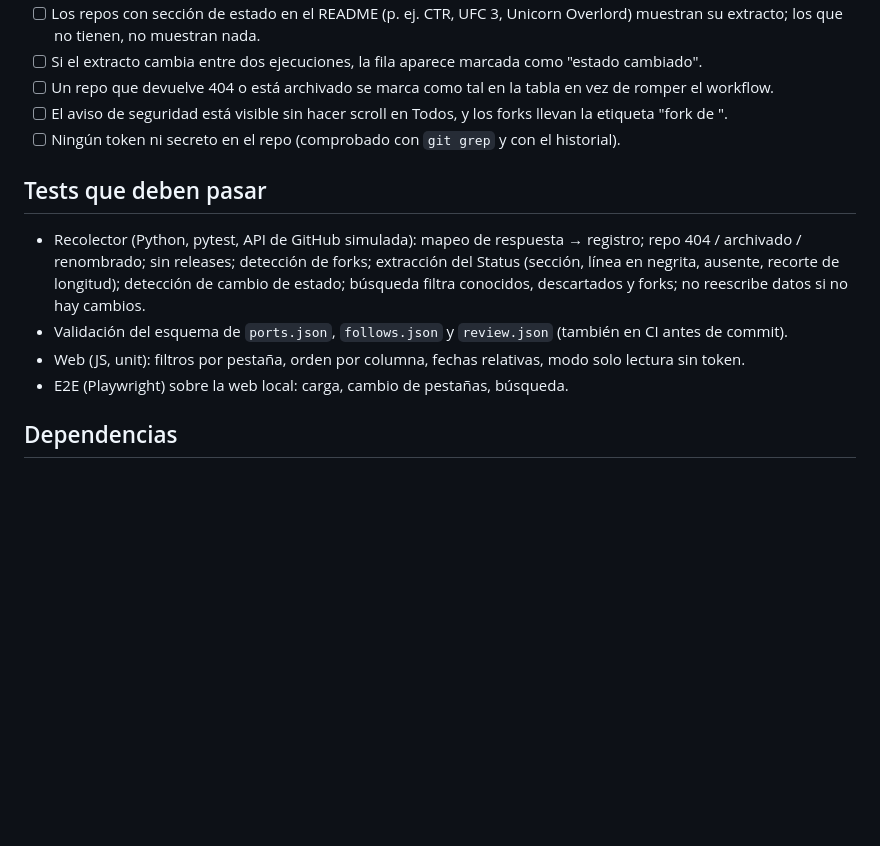
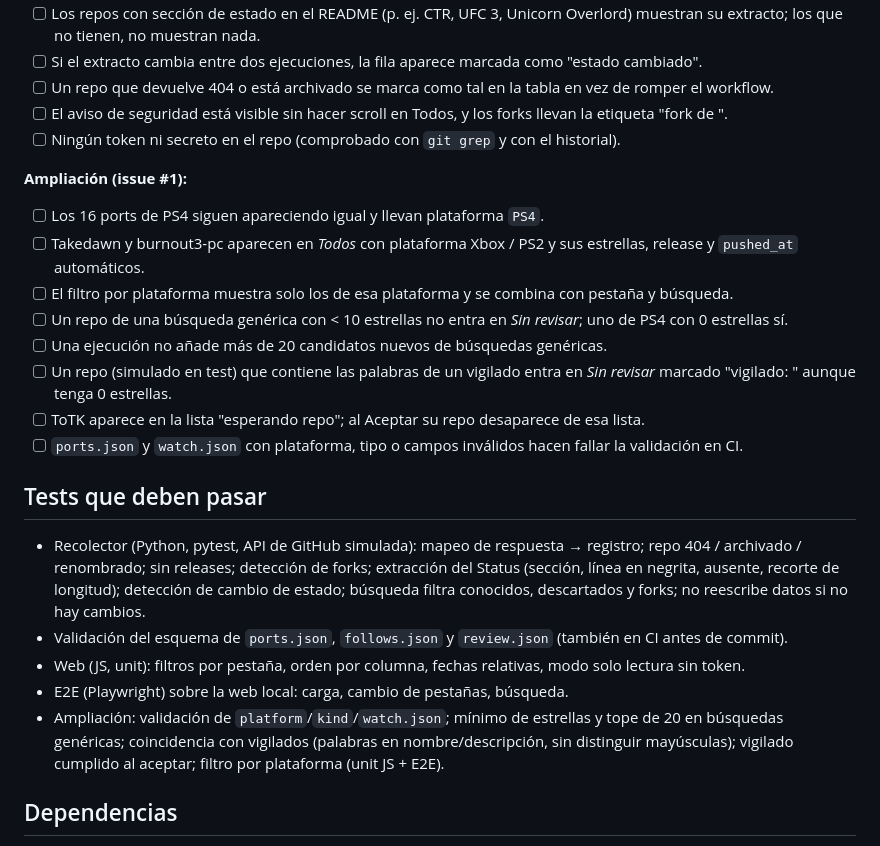
Before and after one commit to AndresArasanz/portradar, a Markdown page: FICHA.md, the part around one of its changes. Rendered like a GitHub page; blank space fills up the shorter version.

```diff
--- a/FICHA.md
+++ b/FICHA.md
@@ -49,12 +65,24 @@ repos nuevos para revisarlos a mano. Permite marcar qué juegos sigo.
 - [ ] El aviso de seguridad está visible sin hacer scroll en Todos, y los forks llevan la etiqueta "fork de <origen>".
 - [ ] Ningún token ni secreto en el repo (comprobado con `git grep` y con el historial).
 
+**Ampliación (issue #1):**
+
+- [ ] Los 16 ports de PS4 siguen apareciendo igual y llevan plataforma `PS4`.
+- [ ] Takedawn y burnout3-pc aparecen en *Todos* con plataforma Xbox / PS2 y sus estrellas, release y `pushed_at` automáticos.
+- [ ] El filtro por plataforma muestra solo los de esa plataforma y se combina con pestaña y búsqueda.
+- [ ] Un repo de una búsqueda genérica con < 10 estrellas no entra en *Sin revisar*; uno de PS4 con 0 estrellas sí.
+- [ ] Una ejecución no añade más de 20 candidatos nuevos de búsquedas genéricas.
+- [ ] Un repo (simulado en test) que contiene las palabras de un vigilado entra en *Sin revisar* marcado "vigilado: <juego>" aunque tenga 0 estrellas.
+- [ ] ToTK aparece en la lista "esperando repo"; al Aceptar su repo desaparece de esa lista.
+- [ ] `ports.json` y `watch.json` con plataforma, tipo o campos inválidos hacen fallar la validación en CI.
+
 ## Tests que deben pasar
 
 - Recolector (Python, pytest, API de GitHub simulada): mapeo de respuesta → registro; repo 404 / archivado / renombrado; sin releases; detección de forks; extracción del Status (sección, línea en negrita, ausente, recorte de longitud); detección de cambio de estado; búsqueda filtra conocidos, descartados y forks; no reescribe datos si no hay cambios.
 - Validación del esquema de `ports.json`, `follows.json` y `review.json` (también en CI antes de commit).
 - Web (JS, unit): filtros por pestaña, orden por columna, fechas relativas, modo solo lectura sin token.
 - E2E (Playwright) sobre la web local: carga, cambio de pestañas, búsqueda.
+- Ampliación: validación de `platform`/`kind`/`watch.json`; mínimo de estrellas y tope de 20 en búsquedas genéricas; coincidencia con vigilados (palabras en nombre/descripción, sin distinguir mayúsculas); vigilado cumplido al aceptar; filtro por plataforma (unit JS + E2E).
 
 ## Dependencias
 
```
Also changed, not shown: other parts of FICHA.md (+21 -5 lines), docs/decisions/ADR-004-sin-agregadores.md (added, +22 -0 lines).
